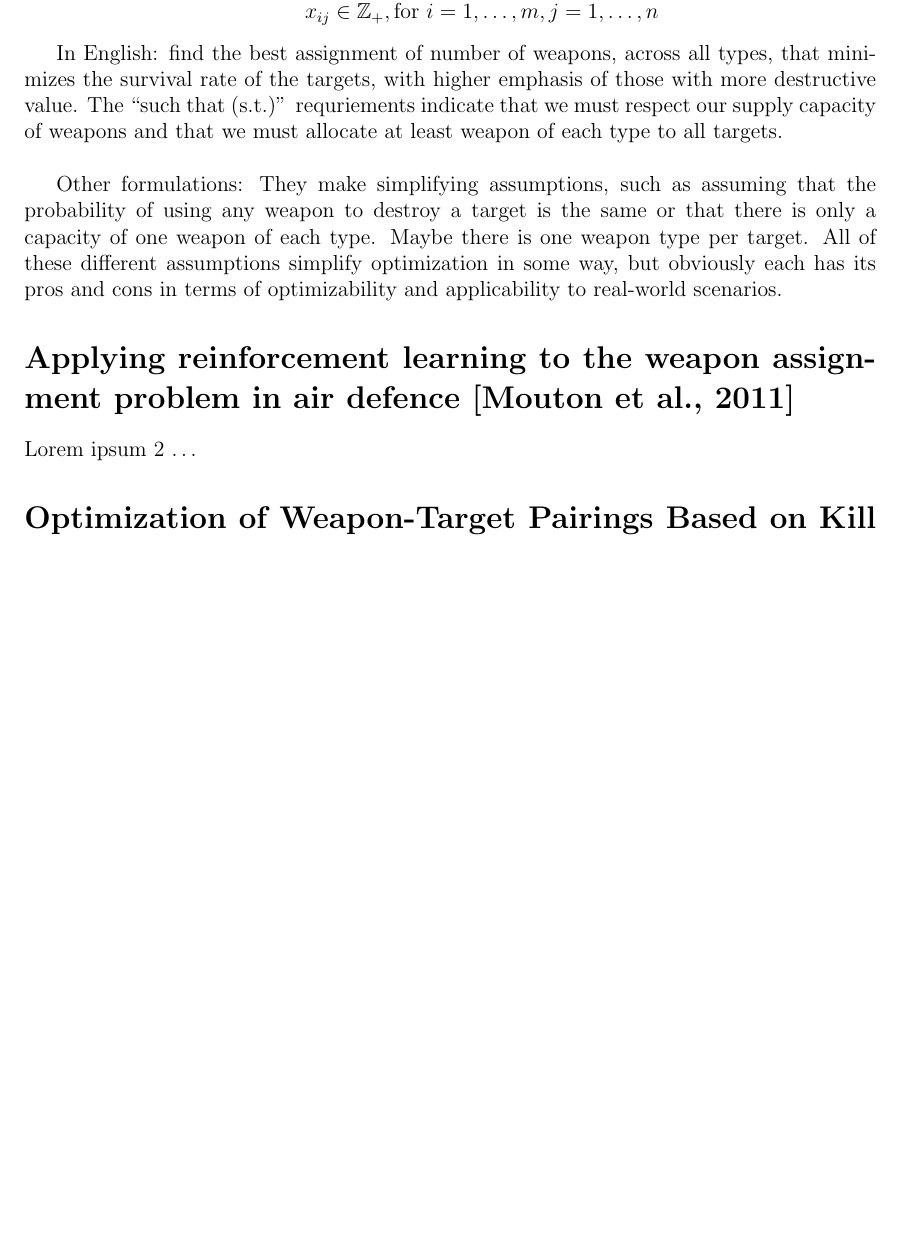
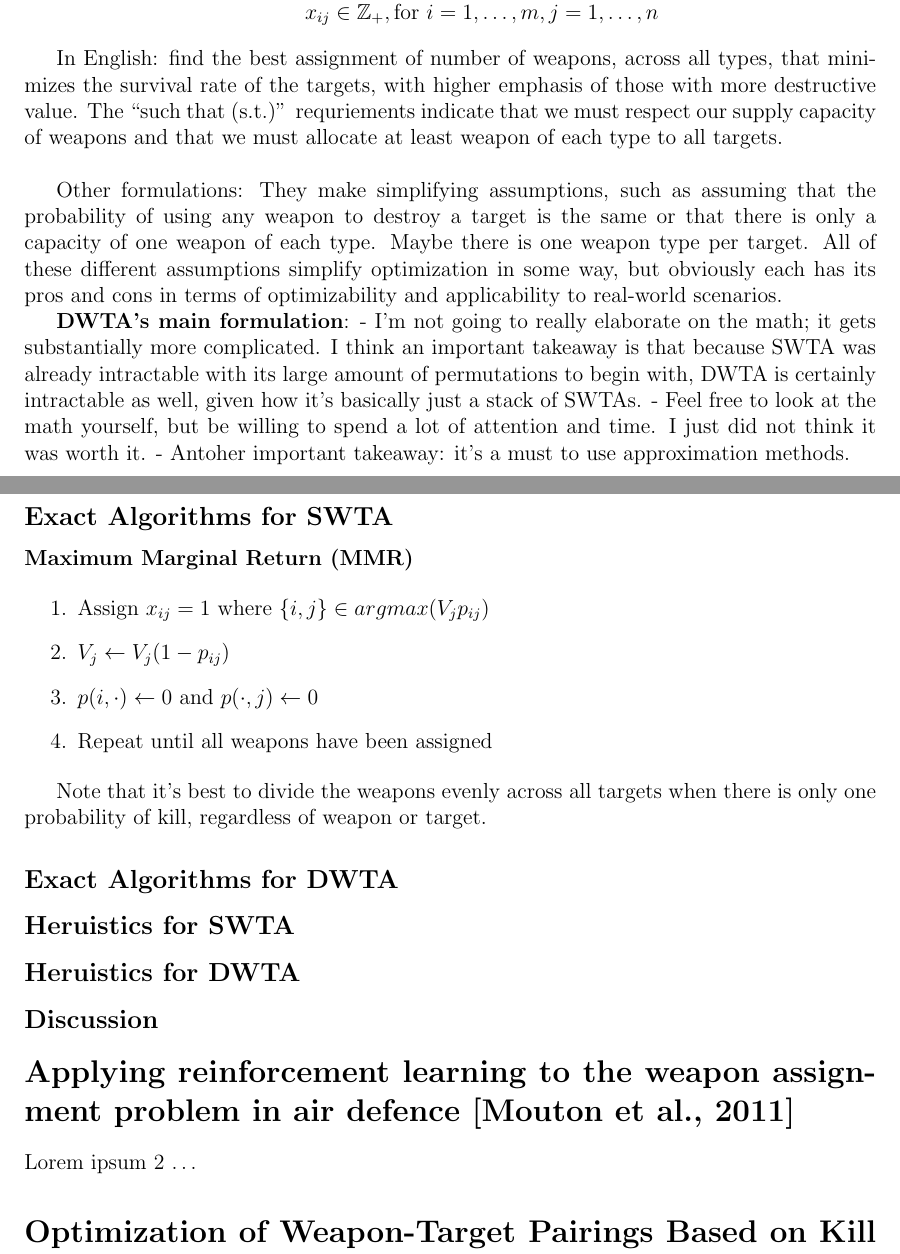
Before and after one commit to K-L-Chen/WM_Dahlgren_Challenge, a LaTeX document (TextFiles/DahlgrenChallengeLitRev.tex): part of page 2 of 3 before the commit and two parts of pages 2 and 3 of 4 after it, the two joined at a grey line, cut so that both start at the same text, the shorter picture padded with empty space. Compiled offline with pdfLaTeX.

Commit message:
Outline rest of structure for WTA Problem

```diff
--- a/TextFiles/DahlgrenChallengeLitRev.tex
+++ b/TextFiles/DahlgrenChallengeLitRev.tex
@@ -98,6 +98,36 @@ to destroy a target is the same or that there is only a capacity of one weapon o
 one weapon type per target. All of these different assumptions simplify optimization in some way, but obviously
 each has its pros and cons in terms of optimizability and applicability to real-world scenarios.
 
+{\bf DWTA's main formulation}:
+- I'm not going to really elaborate on the math; it gets substantially more complicated. I think an important
+takeaway is that because SWTA was already intractable with its large amount of permutations to begin with,
+DWTA is certainly intractable as well, given how it's basically just a stack of SWTAs.
+- Feel free to look at the math yourself, but be willing to spend a lot of attention and time. I just did not think it was worth it.
+- Antoher important takeaway: it's a must to use approximation methods.
+
+
+\subsection*{Exact Algorithms for SWTA}
+
+{\bf Maximum Marginal Return (MMR)}
+
+\begin{enumerate}
+\item Assign $x_{ij} = 1$ where $\{i, j\} \in argmax(V_j p_{ij})$
+\item $V_j \leftarrow V_j(1-p_{ij})$
+\item $p(i, \cdot) \leftarrow 0$ and $p(\cdot, j) \leftarrow 0$
+\item Repeat until all weapons have been assigned
+\end{enumerate}
+
+Note that it's best to divide the weapons evenly across all targets when there is only one
+probability of kill, regardless of weapon or target.
+
+\subsection*{Exact Algorithms for DWTA}
+
+\subsection*{Heruistics for SWTA}
+
+\subsection*{Heruistics for DWTA}
+
+\subsection*{Discussion}
+
 
 \section*{Applying reinforcement learning to the weapon assignment problem in air defence \cite{rl_wa_airDefence_mouton_2011}}
 Lorem ipsum 2 $\ldots$
```
Also changed, not shown: TextFiles/DahlgrenChallengeLitRev.pdf.
